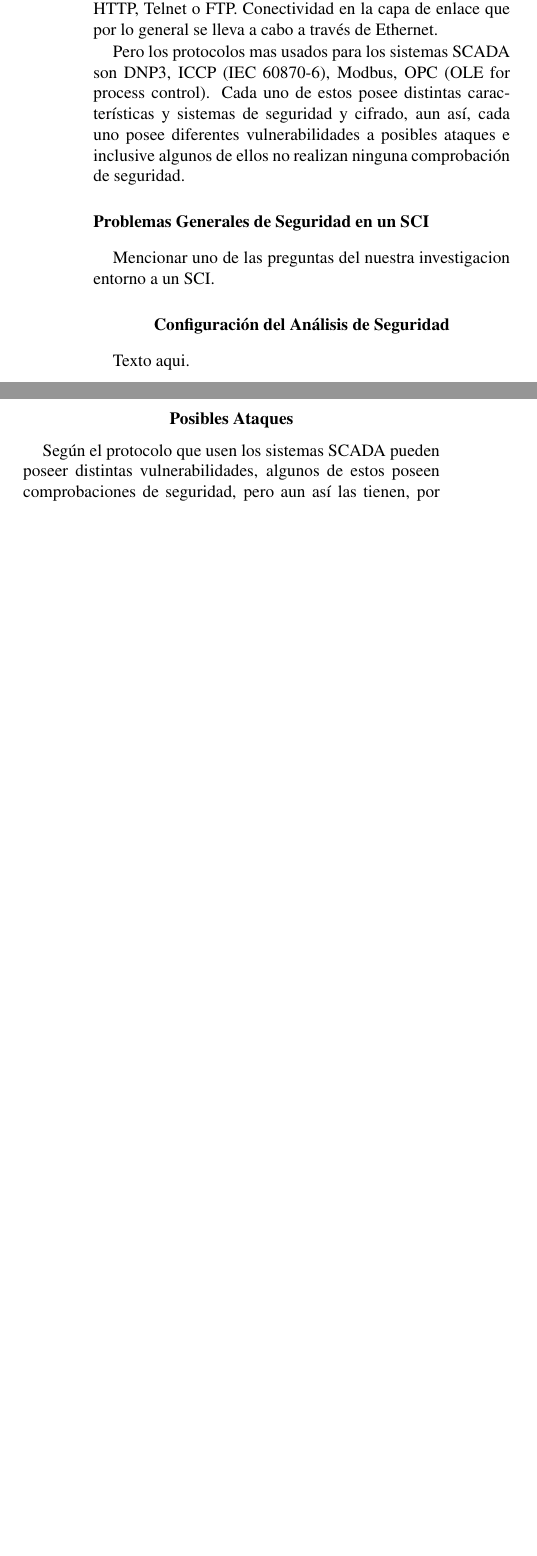
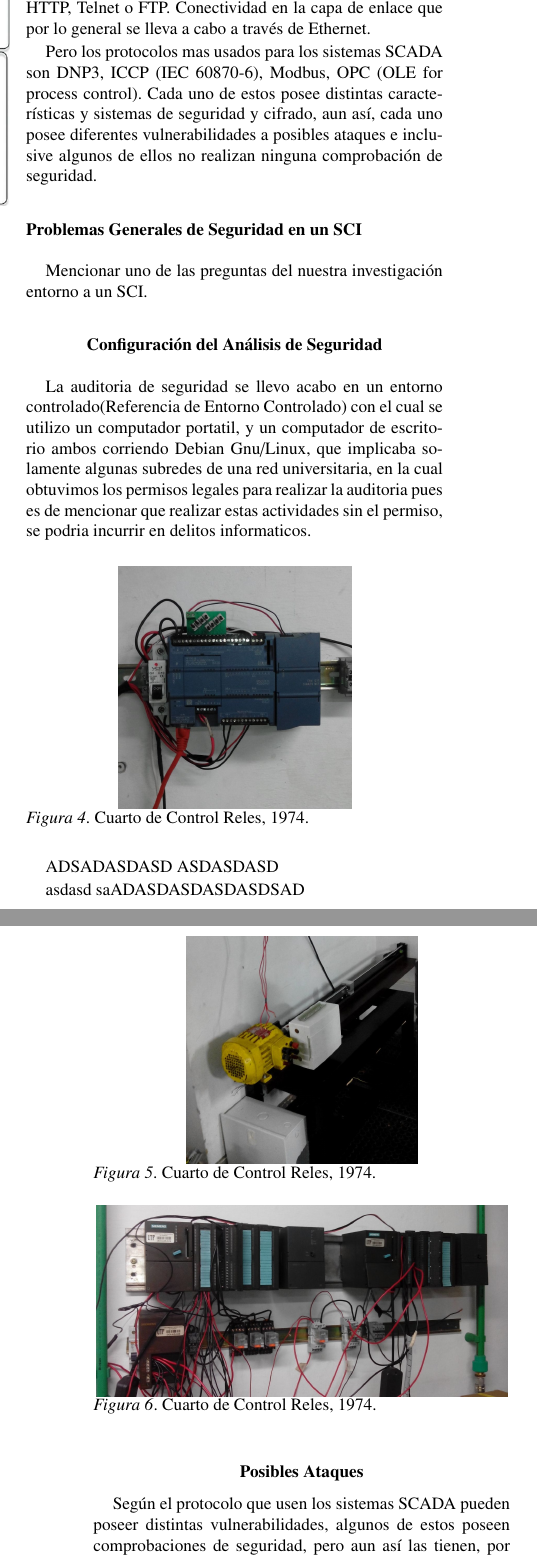
Before and after one commit to h3ct0rjs/Document-TeX, a LaTeX paper (ArticuloTecnicasComunicacion/Articulo.tex): two parts of the columns of page 2 of 3 before the commit and two parts of the columns of pages 2 and 3 of 4 after it, joined at a grey line, cut so that both start at the same text, the shorter picture padded with empty space. Compiled offline with pdfLaTeX.

Commit message:
Agregadas Imagenes :+1:
Funcionando y Compilando Babel.
Agregadas Imagenes.

```diff
--- a/ArticuloTecnicasComunicacion/Articulo.tex
+++ b/ArticuloTecnicasComunicacion/Articulo.tex
@@ -56,10 +64,33 @@ Los SCADA hacen uso de protocolos de redes para el transporte de administración
 Pero los protocolos mas usados para los sistemas SCADA son DNP3, ICCP (IEC 60870-6), Modbus, OPC (OLE for process control). Cada uno de estos posee distintas características y sistemas de seguridad y cifrado, aun así, cada uno posee diferentes vulnerabilidades a posibles ataques e inclusive algunos de ellos no realizan ninguna comprobación de seguridad.
 
 \subsection{Problemas Generales de Seguridad en un SCI }
-Mencionar uno de las preguntas del nuestra investigacion entorno a un SCI.
+Mencionar uno de las preguntas del nuestra investigación entorno a un SCI.
 
 \section{Configuración del Análisis de Seguridad}
-Texto aqui.
+La auditoria de seguridad se llevo acabo en un entorno controlado(Referencia de Entorno Controlado) con el cual se utilizo un computador portatil, y un computador de escritorio ambos corriendo Debian Gnu/Linux,
+que implicaba solamente algunas subredes de una red universitaria, en la cual obtuvimos los permisos legales para realizar la auditoria pues es de mencionar que realizar estas actividades sin el permiso, se podria incurrir en delitos informaticos.
+
+\begin{figure}[htb]
+\centering
+\includegraphics[scale=0.2]{images/s71200.jpg}
+\caption{Cuarto de Control Reles, 1974.} \label{fig:s7200}
+\end{figure}
+ADSADASDASD
+\begin{figure}[htb]
+\centering
+\includegraphics[scale=0.2]{images/motorsimulacion.jpg}
+\caption{Cuarto de Control Reles, 1974.} \label{fig:horizonte}
+\end{figure}
+ASDASDASD
+\begin{figure}[htb]
+\centering
+\includegraphics[scale=0.2]{images/s73002.jpg}
+\caption{Cuarto de Control Reles, 1974.} \label{fig:horizonte}
+\end{figure}
+
+asdasd
+saADASDASDASDASDSAD
+
 \section{Posibles Ataques }
 Según el protocolo que usen los sistemas SCADA pueden poseer distintas vulnerabilidades, algunos de estos poseen comprobaciones de seguridad, pero aun así las tienen, por ejemplo el protocolo Modbus, cuyo diseño está pensado para operar sobre líneas de transmisión en serie. El modo bajo el cual se da la comunicación de estas redes es un primitivo esquema de “petición-respuesta”, que dificulta la identificación de un eventual ataque pues los sistemas no podrían distinguir entre peticiones legítimas o peticiones provenientes de sistemas infectados. El protocolo Modbus está montado sobre TCP y ese protocolo no realiza autenticación ni tiene funcionalidades de confidencialidad de manera nativa, de forma tal que una vez que el hacker logra entrar a la red puede tomar el control de una sesión.
 
```
Also changed, not shown: ArticuloTecnicasComunicacion/Articulo.pdf, ArticuloTecnicasComunicacion/images/bhidraulico.jpg (added), ArticuloTecnicasComunicacion/images/motorsimulacion.jpg (added), ArticuloTecnicasComunicacion/images/piramide.png (added), ArticuloTecnicasComunicacion/images/s71200.jpg (added), ArticuloTecnicasComunicacion/images/s73002.jpg (added), ArticuloTecnicasComunicacion/images/sci.png (added), ArticuloTecnicasComunicacion/Articulo.tex (43 more changed lines), 3 other files.
